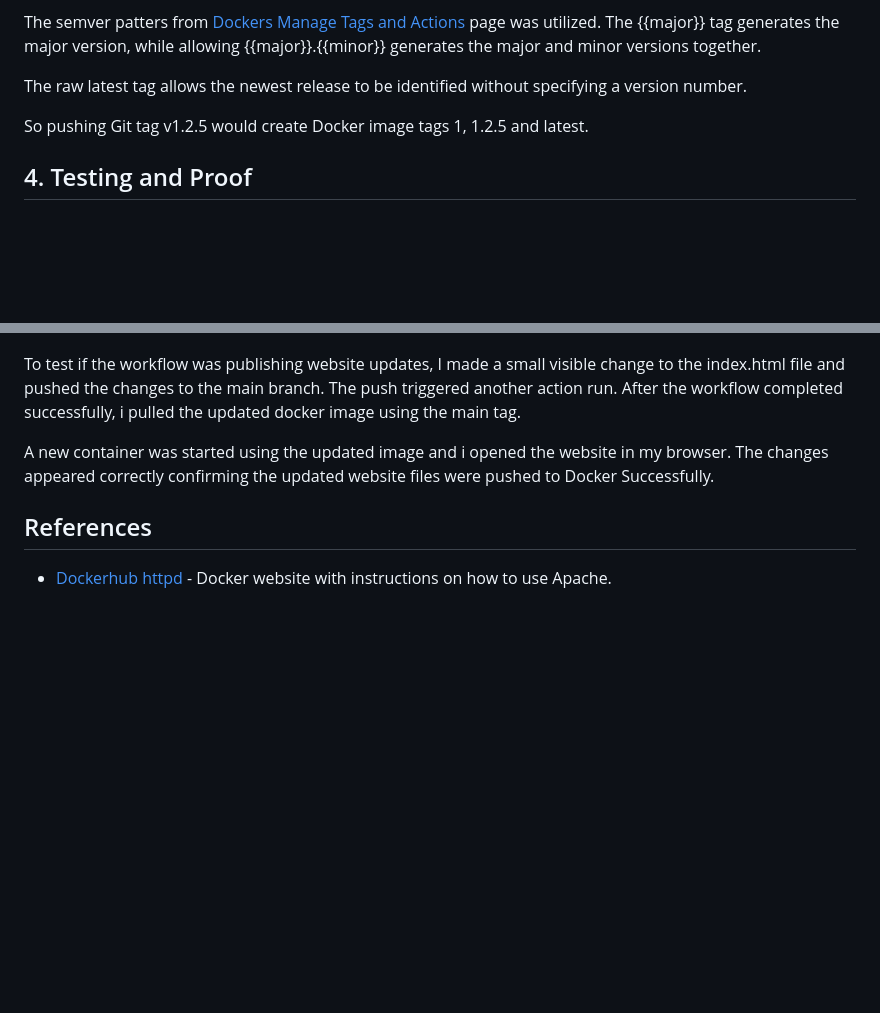
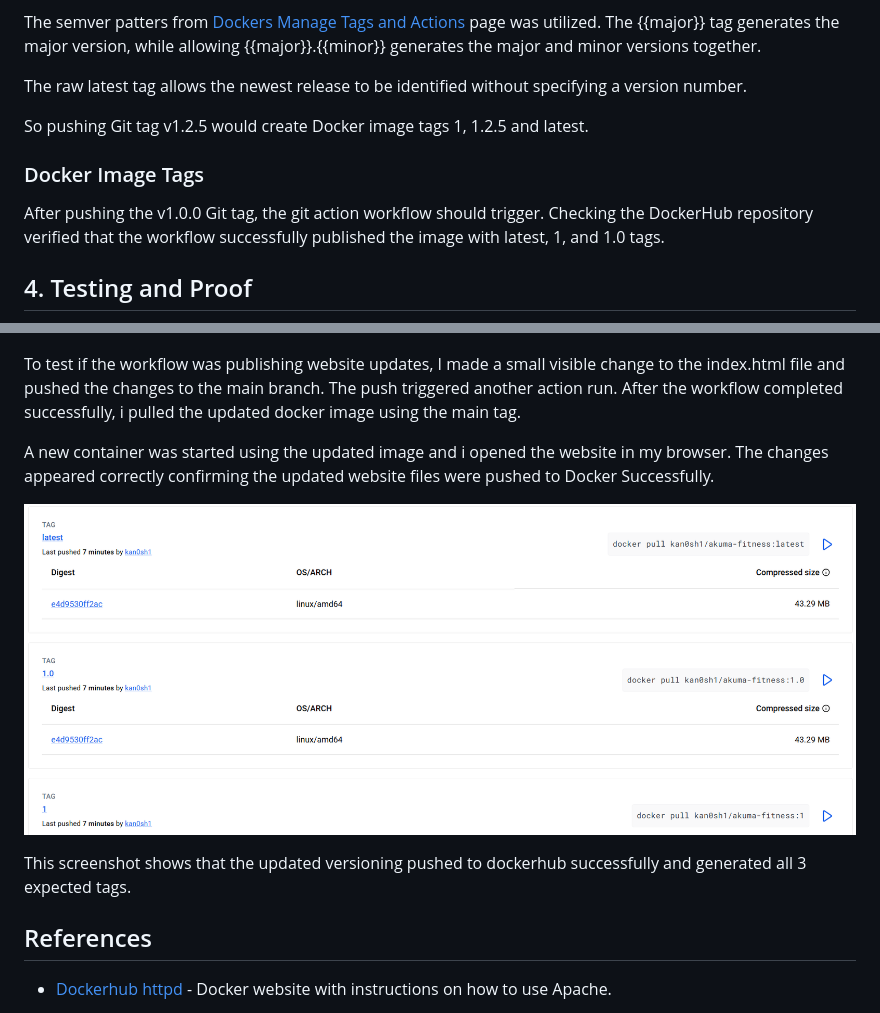
Before and after one commit to WSU-kduncan/ceg3120-cicd-ray163-f26, a Markdown page: README-CI.md, 2 parts joined by grey strips. Drawn GitHub-style; pictures changed too: images/DockerTag.png (added); blank space fills up the shorter version.

Commit message:
Untagged test
Updated the readme for the semantic versioning working on the dockerhub image.

The image now is tagged with V1.0.0. This is a non tagged commit to verify the
workflow is no longer triggered by a commit that was not tagged with a semantic versioning tag.

```diff
--- a/README-CI.md
+++ b/README-CI.md
@@ -121,6 +121,10 @@ The raw latest tag allows the newest release to be identified without specifying
 
 So pushing Git tag v1.2.5 would create Docker image tags 1, 1.2.5 and latest.
 
+### Docker Image Tags
+
+After pushing the v1.0.0 Git tag, the git action workflow should trigger. Checking the DockerHub repository verified that the workflow successfully published the image with latest, 1, and 1.0 tags.
+
 ## 4. Testing and Proof
 
 ![Docker Container](images/DockerTest.png)
@@ -145,6 +149,10 @@ To test if the workflow was publishing website updates, I made a small visible c
 
 A new container was started using the updated image and i opened the website in my browser. The changes appeared correctly confirming the updated website files were pushed to Docker Successfully.
 
+![Docker site with versioning](/images/DockerTag.png)
+
+This screenshot shows that the updated versioning pushed to dockerhub successfully and generated all 3 expected tags.
+
 ## References
 
 - [Dockerhub httpd](https://hub.docker.com/_/httpd) - Docker website with instructions on how to use Apache.
```
